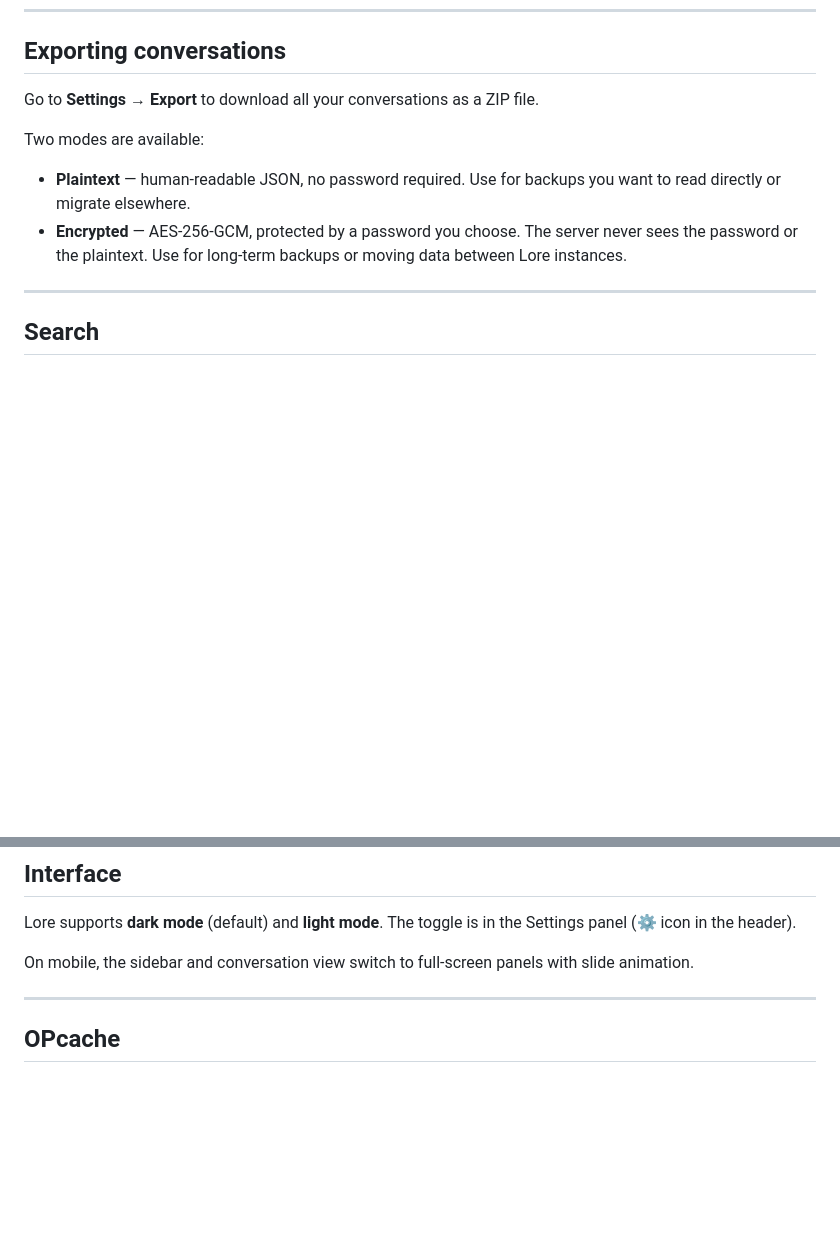
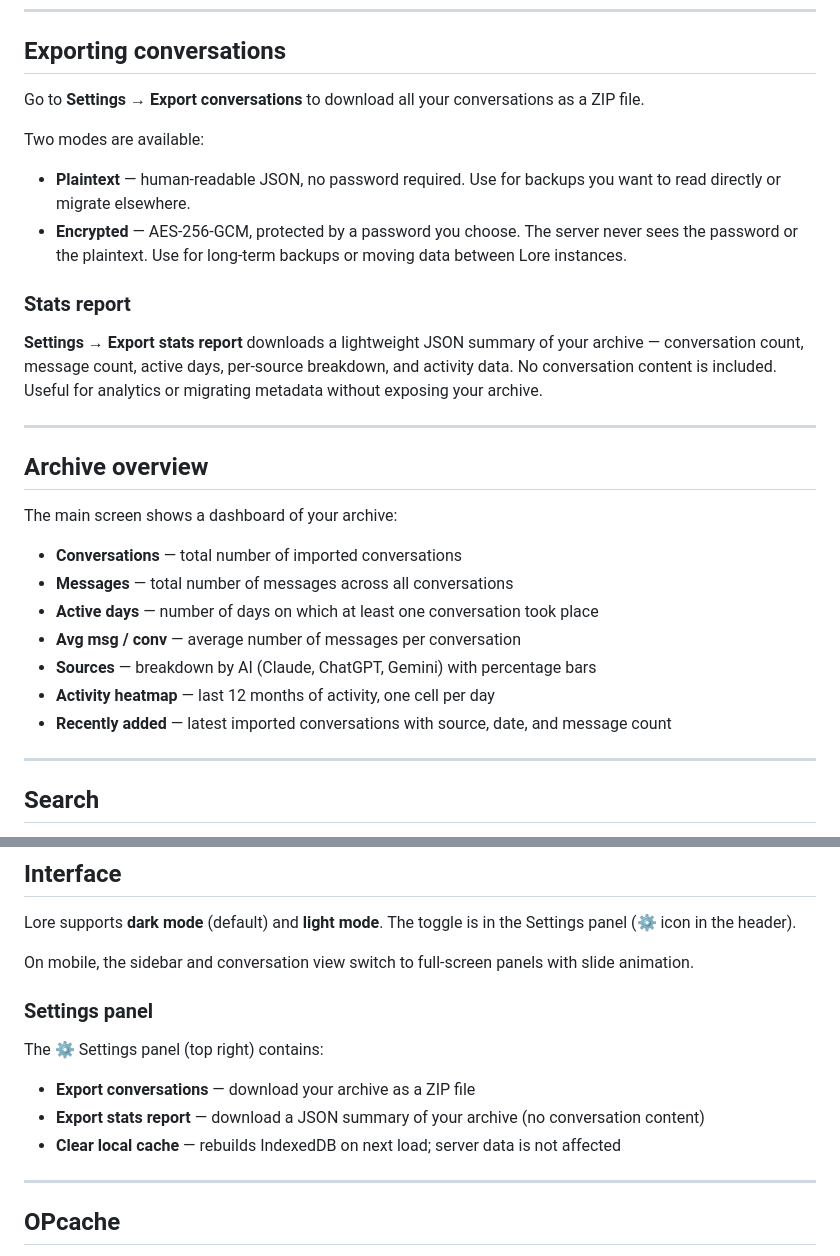
Before and after one commit to Imonda/lore, a Markdown page: README.md, 2 parts joined by grey strips. Drawn GitHub-style; blank space fills up the shorter version.

```diff
--- a/README.md
+++ b/README.md
@@ -103,12 +103,30 @@ The ZIP is processed entirely in your browser. It is never uploaded to the serve
 
 ## Exporting conversations
 
-Go to **Settings → Export** to download all your conversations as a ZIP file.
+Go to **Settings → Export conversations** to download all your conversations as a ZIP file.
 
 Two modes are available:
 
 - **Plaintext** — human-readable JSON, no password required. Use for backups you want to read directly or migrate elsewhere.
 - **Encrypted** — AES-256-GCM, protected by a password you choose. The server never sees the password or the plaintext. Use for long-term backups or moving data between Lore instances.
+
+### Stats report
+
+**Settings → Export stats report** downloads a lightweight JSON summary of your archive — conversation count, message count, active days, per-source breakdown, and activity data. No conversation content is included. Useful for analytics or migrating metadata without exposing your archive.
+
+---
+
+## Archive overview
+
+The main screen shows a dashboard of your archive:
+
+- **Conversations** — total number of imported conversations
+- **Messages** — total number of messages across all conversations
+- **Active days** — number of days on which at least one conversation took place
+- **Avg msg / conv** — average number of messages per conversation
+- **Sources** — breakdown by AI (Claude, ChatGPT, Gemini) with percentage bars
+- **Activity heatmap** — last 12 months of activity, one cell per day
+- **Recently added** — latest imported conversations with source, date, and message count
 
 ---
 
@@ -125,6 +143,14 @@ When you log in, your conversations are decrypted and cached locally in IndexedD
 Lore supports **dark mode** (default) and **light mode**. The toggle is in the Settings panel (⚙ icon in the header).
 
 On mobile, the sidebar and conversation view switch to full-screen panels with slide animation.
+
+### Settings panel
+
+The ⚙ Settings panel (top right) contains:
+
+- **Export conversations** — download your archive as a ZIP file
+- **Export stats report** — download a JSON summary of your archive (no conversation content)
+- **Clear local cache** — rebuilds IndexedDB on next load; server data is not affected
 
 ---
 
```
